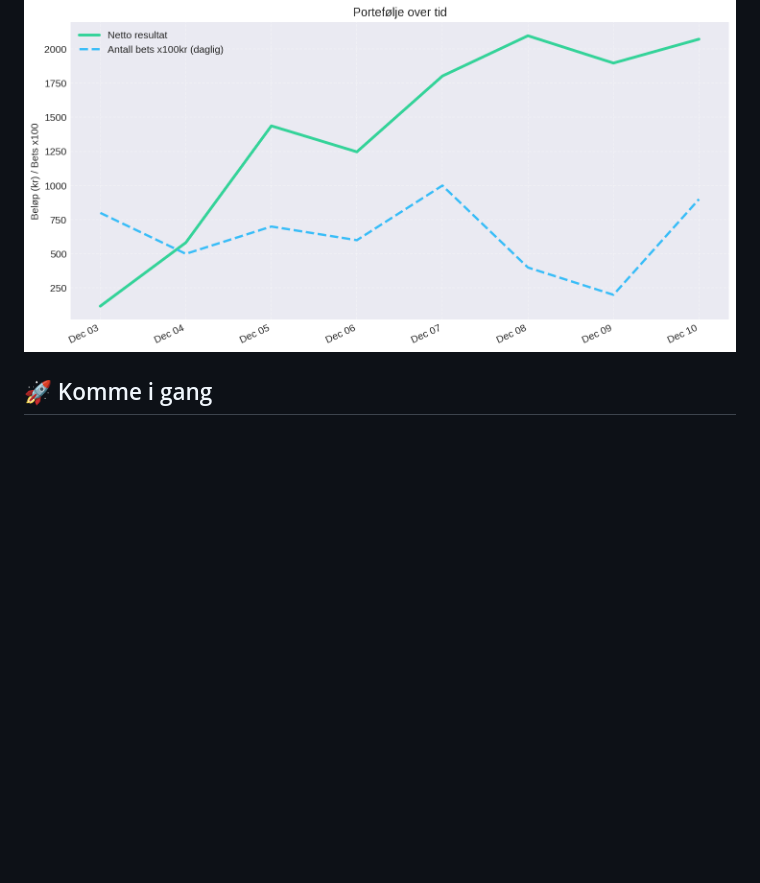
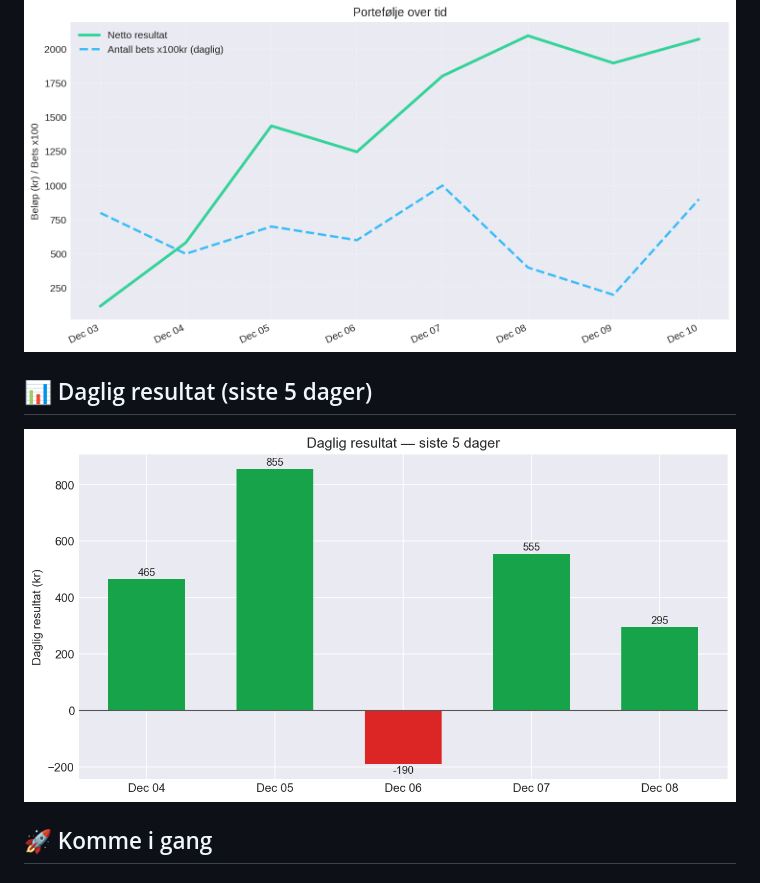
Before and after one commit to egeiran/NHL-ML-Prediction-Model, a Markdown page: README.md, the part around the change. Drawn GitHub-style; pictures changed too: daily_profit.png (added); blank space fills up the shorter version.

```diff
--- a/README.md
+++ b/README.md
@@ -8,6 +8,9 @@ ML-modell for NHL-odds med FastAPI-backend og Next.js-frontend (value-board, por
 
 ## 📈 Portefølje over tid
 ![Portfolio](./portfolio.png)
+
+## 📊 Daglig resultat (siste 5 dager)
+![Daglig resultat](./daily_profit.png)
 
 ## 🚀 Komme i gang
 
```
Also changed, not shown: TODAY.md (+7 -9 lines), 10 other files.
